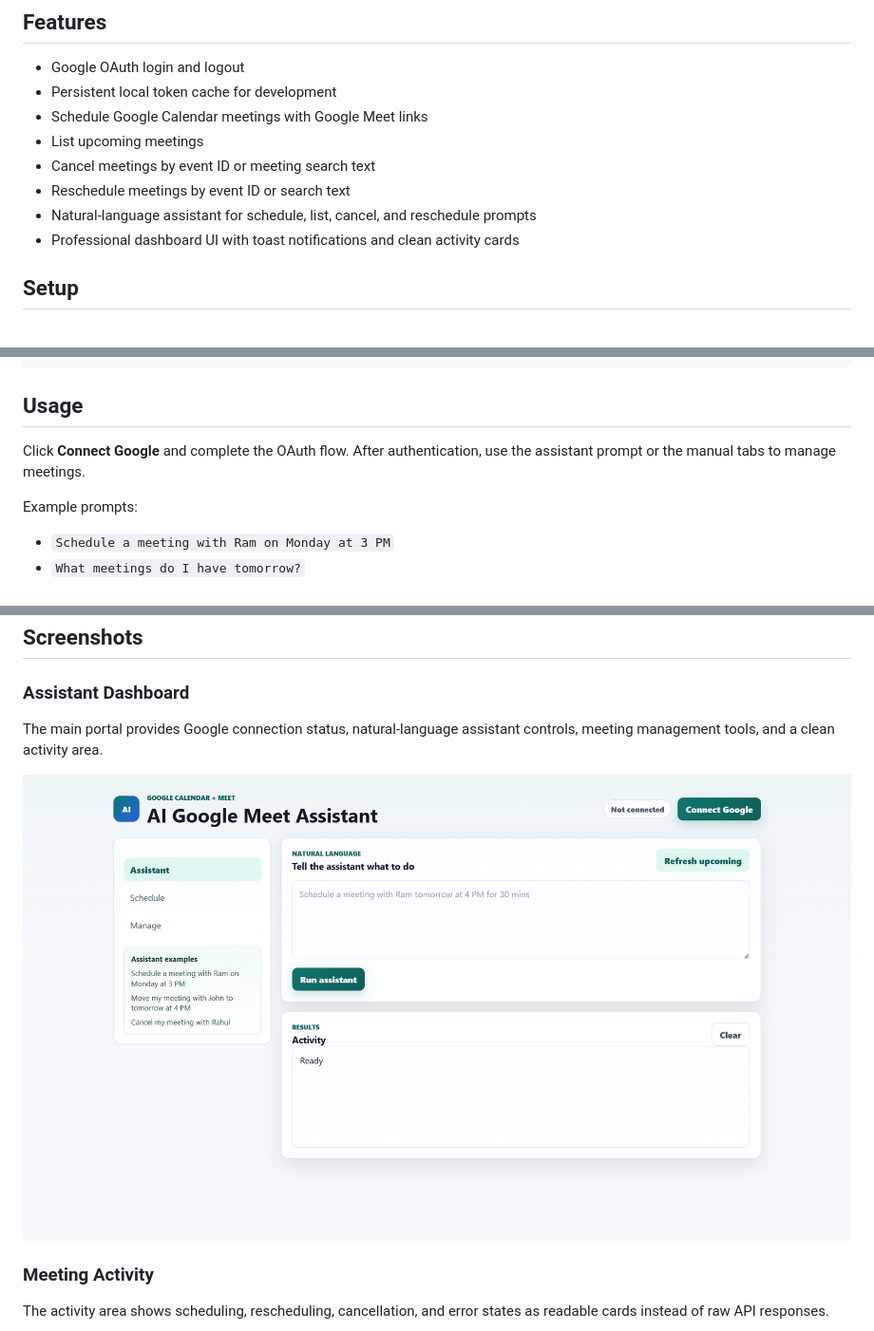
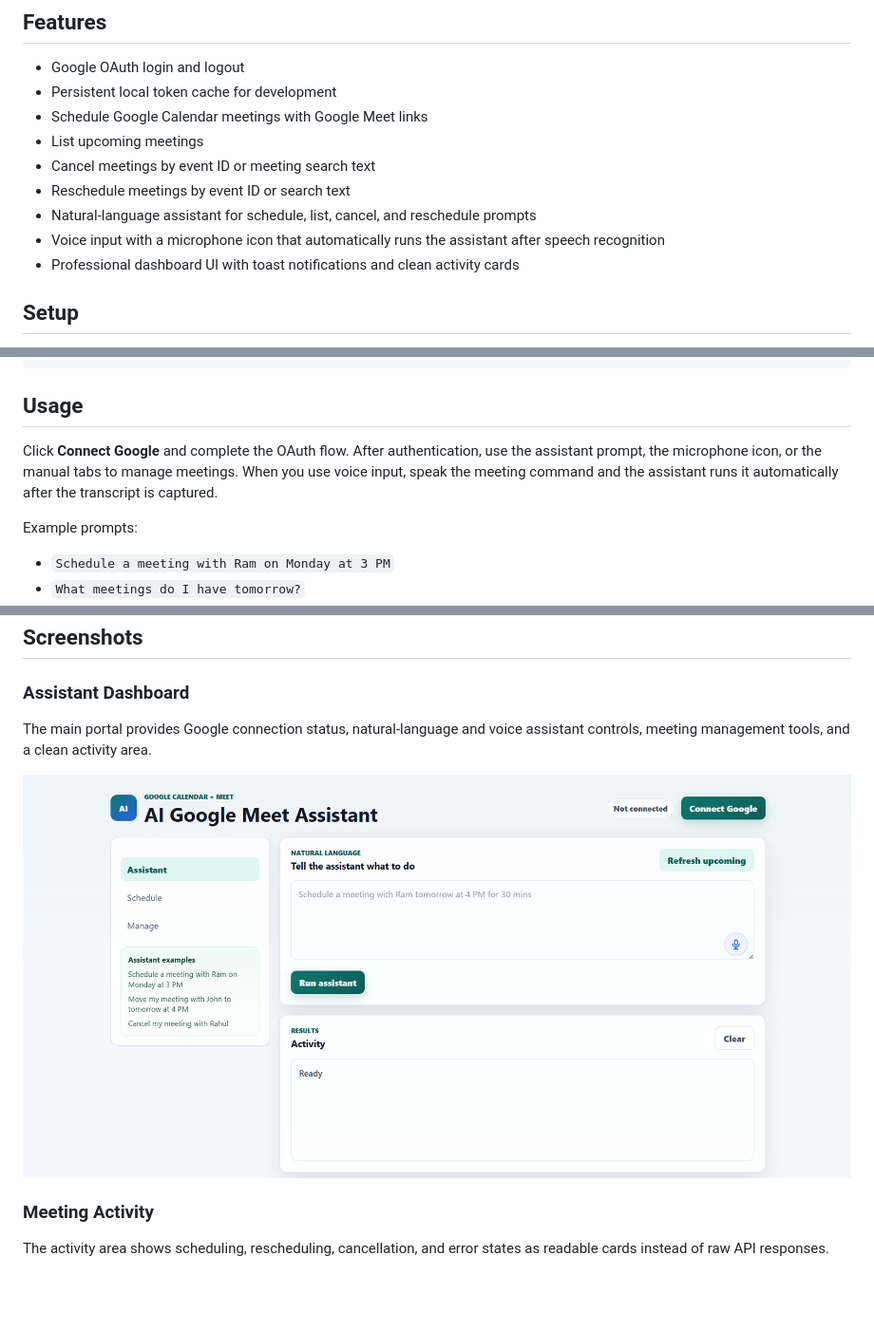
Before and after one commit to rbbhadiyar/AI-Google-Meet-Assistant, a Markdown page: README.md, 3 parts joined by grey strips. Shown at 95% size. Drawn GitHub-style; pictures changed too: Assets/Screenshot 2026-05-30 090209.png (deleted), Assets/Screenshot 2026-05-30 161300.png (added); blank space fills up the shorter version.

Commit message:
Add voice assistant UI and update docs

```diff
--- a/README.md
+++ b/README.md
@@ -19,6 +19,7 @@ AI Google Meet Assistant is a FastAPI web application that helps users manage Go
 - Cancel meetings by event ID or meeting search text
 - Reschedule meetings by event ID or search text
 - Natural-language assistant for schedule, list, cancel, and reschedule prompts
+- Voice input with a microphone icon that automatically runs the assistant after speech recognition
 - Professional dashboard UI with toast notifications and clean activity cards
 
 ## Setup
@@ -78,7 +79,7 @@ http://localhost:8000
 
 ## Usage
 
-Click **Connect Google** and complete the OAuth flow. After authentication, use the assistant prompt or the manual tabs to manage meetings.
+Click **Connect Google** and complete the OAuth flow. After authentication, use the assistant prompt, the microphone icon, or the manual tabs to manage meetings. When you use voice input, speak the meeting command and the assistant runs it automatically after the transcript is captured.
 
 Example prompts:
 
@@ -98,9 +99,9 @@ Example prompts:
 
 ### Assistant Dashboard
 
-The main portal provides Google connection status, natural-language assistant controls, meeting management tools, and a clean activity area.
+The main portal provides Google connection status, natural-language and voice assistant controls, meeting management tools, and a clean activity area.
 
-![AI Google Meet Assistant dashboard](Assets/Screenshot%202026-05-30%20090209.png)
+![AI Google Meet Assistant dashboard](Assets/Screenshot%202026-05-30%20161300.png)
 
 ### Meeting Activity
 
```
Also changed, not shown: 3 other files.
